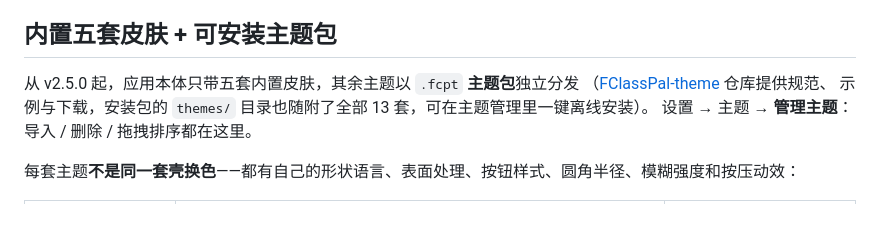
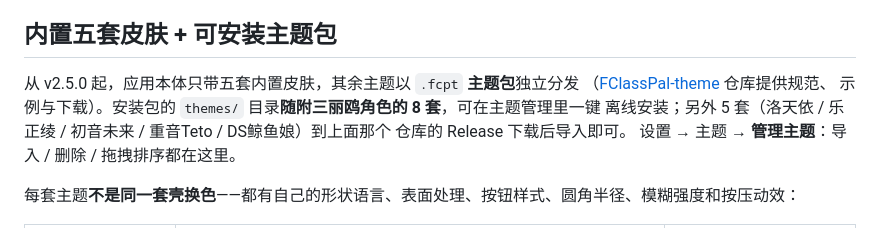
Before and after one commit to fangyugit/FClassPal, a Markdown page: README.md, the part around the change. GitHub-like rendering.

Commit message:
README 修正随包主题说明：安装包只随附三丽鸥 8 套，其余 5 套从主题仓库 Release 导入

```diff
--- a/README.md
+++ b/README.md
@@ -27,7 +27,9 @@
 
 从 v2.5.0 起，应用本体只带五套内置皮肤，其余主题以 `.fcpt` **主题包**独立分发
 （[FClassPal-theme](https://github.com/fangyugit/FClassPal-theme) 仓库提供规范、
-示例与下载，安装包的 `themes/` 目录也随附了全部 13 套，可在主题管理里一键离线安装）。
+示例与下载）。安装包的 `themes/` 目录**随附三丽鸥角色的 8 套**，可在主题管理里一键
+离线安装；另外 5 套（洛天依 / 乐正绫 / 初音未来 / 重音Teto / DS鲸鱼娘）到上面那个
+仓库的 Release 下载后导入即可。
 设置 → 主题 → **管理主题**：导入 / 删除 / 拖拽排序都在这里。
 
 每套主题**不是同一套壳换色**——都有自己的形状语言、表面处理、按钮样式、圆角半径、模糊强度和按压动效：
```
